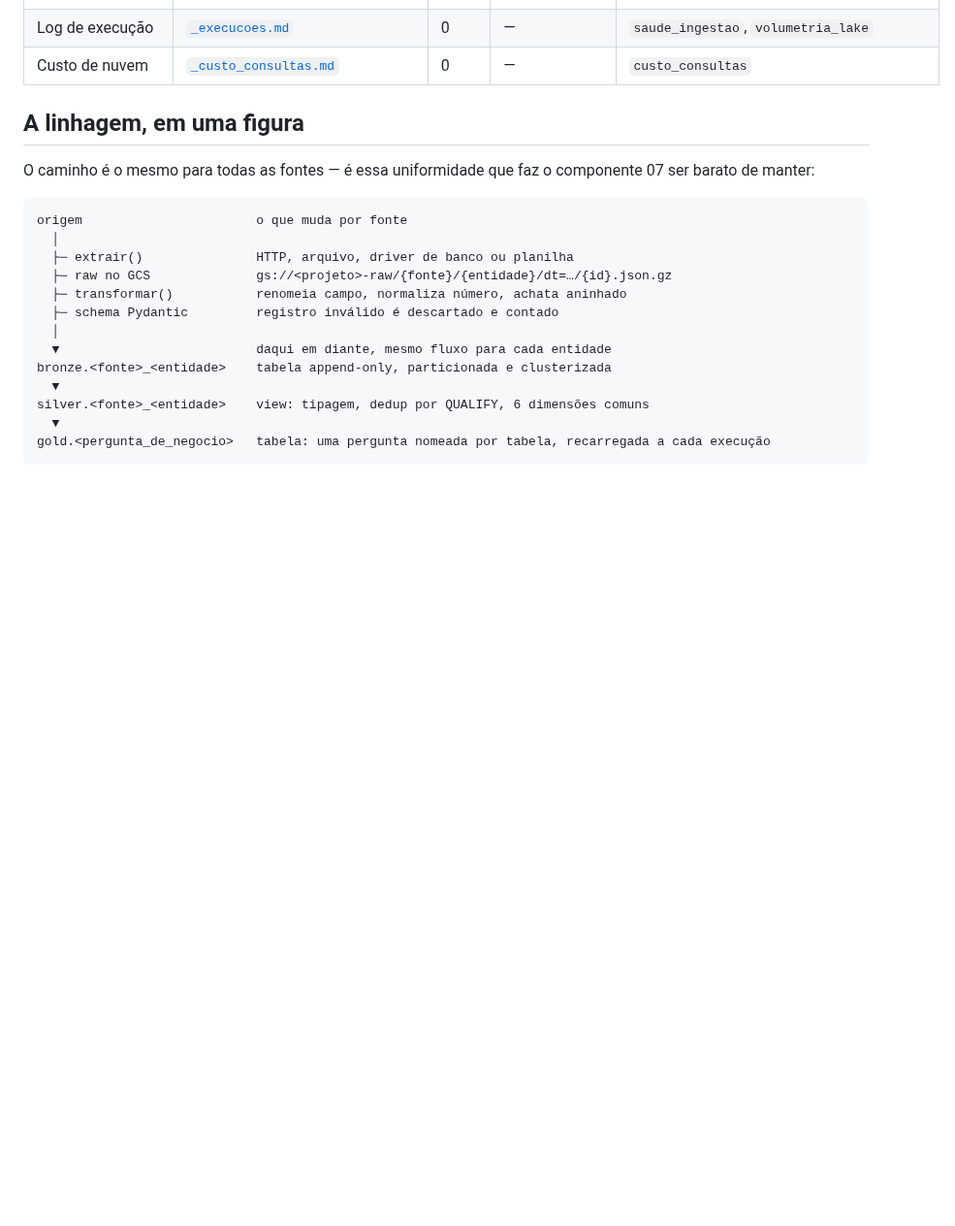
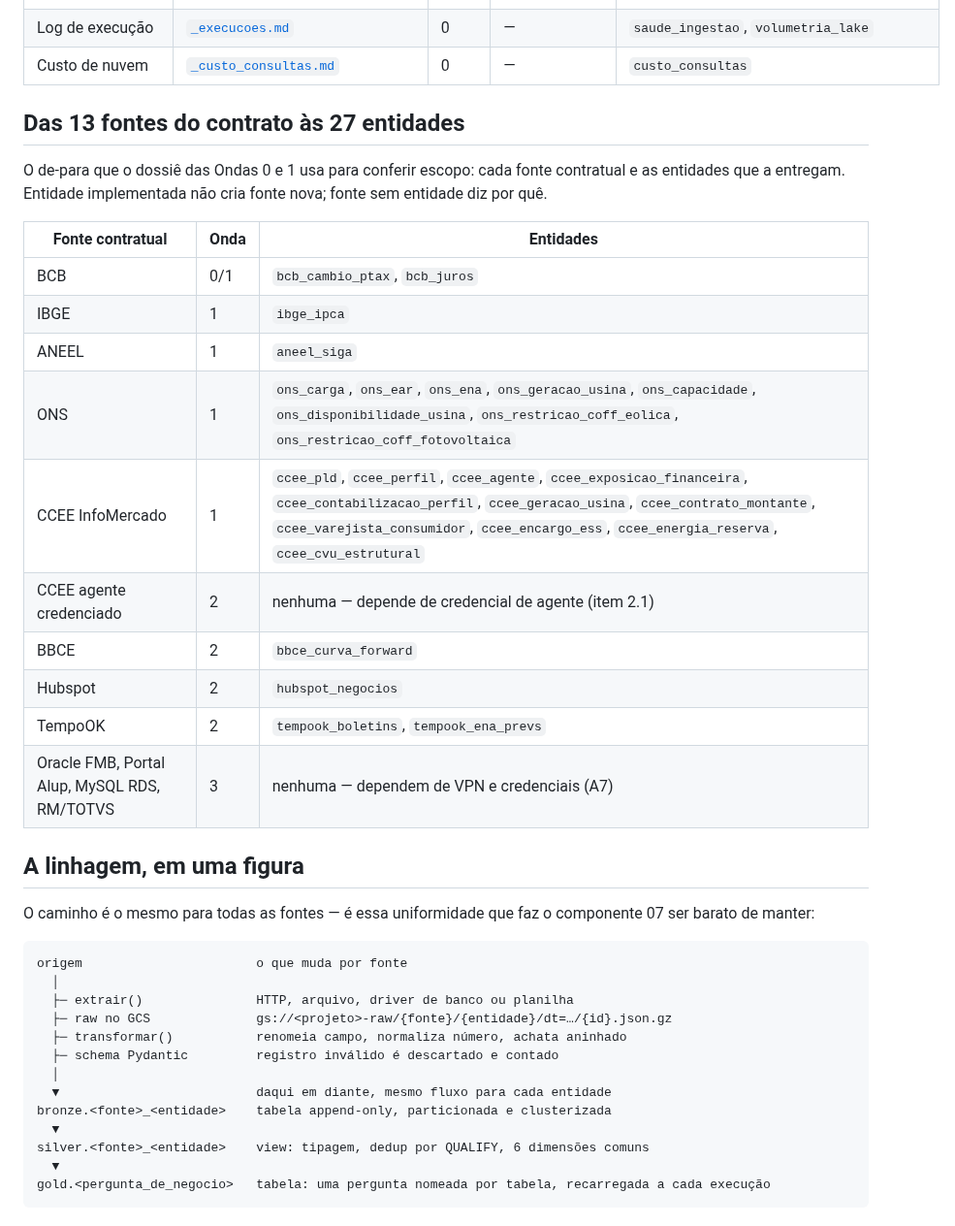
Before and after one commit to nessenergy/Alupdatalake, a Markdown page: docs/dicionario-dados/README.md, the part around the change. Shown at 97% size. Drawn GitHub-style; blank space fills up the shorter version.

Commit message:
docs: de-para das 13 fontes do contrato com as 27 entidades no dicionario (#244)
Adianta o passo 2 da tarefa 6 do plano de aceleracao; em 29/09 o dossie
so acrescenta o estado de cada linha.

```diff
--- a/docs/dicionario-dados/README.md
+++ b/docs/dicionario-dados/README.md
@@ -42,6 +42,25 @@ técnicos**. Bases reutilizáveis não entram nessa contagem. O contrato mantém
 | BBCE — curva forward | [`bbce_curva_forward.md`](bbce_curva_forward.md) | 2 | — | `curva_forward_vigente` |
 | Log de execução | [`_execucoes.md`](_execucoes.md) | 0 | — | `saude_ingestao`, `volumetria_lake` |
 | Custo de nuvem | [`_custo_consultas.md`](_custo_consultas.md) | 0 | — | `custo_consultas` |
+
+## Das 13 fontes do contrato às 27 entidades
+
+O de-para que o dossiê das Ondas 0 e 1 usa para conferir escopo: cada fonte
+contratual e as entidades que a entregam. Entidade implementada não cria fonte
+nova; fonte sem entidade diz por quê.
+
+| Fonte contratual | Onda | Entidades |
+|---|---|---|
+| BCB | 0/1 | `bcb_cambio_ptax`, `bcb_juros` |
+| IBGE | 1 | `ibge_ipca` |
+| ANEEL | 1 | `aneel_siga` |
+| ONS | 1 | `ons_carga`, `ons_ear`, `ons_ena`, `ons_geracao_usina`, `ons_capacidade`, `ons_disponibilidade_usina`, `ons_restricao_coff_eolica`, `ons_restricao_coff_fotovoltaica` |
+| CCEE InfoMercado | 1 | `ccee_pld`, `ccee_perfil`, `ccee_agente`, `ccee_exposicao_financeira`, `ccee_contabilizacao_perfil`, `ccee_geracao_usina`, `ccee_contrato_montante`, `ccee_varejista_consumidor`, `ccee_encargo_ess`, `ccee_energia_reserva`, `ccee_cvu_estrutural` |
+| CCEE agente credenciado | 2 | nenhuma — depende de credencial de agente (item 2.1) |
+| BBCE | 2 | `bbce_curva_forward` |
+| Hubspot | 2 | `hubspot_negocios` |
+| TempoOK | 2 | `tempook_boletins`, `tempook_ena_prevs` |
+| Oracle FMB, Portal Alup, MySQL RDS, RM/TOTVS | 3 | nenhuma — dependem de VPN e credenciais (A7) |
 
 ## A linhagem, em uma figura
 
```
Also changed, not shown: docs/planos/2026-09-24-aceleracao-do-faturamento.md (+2 -1 lines).
